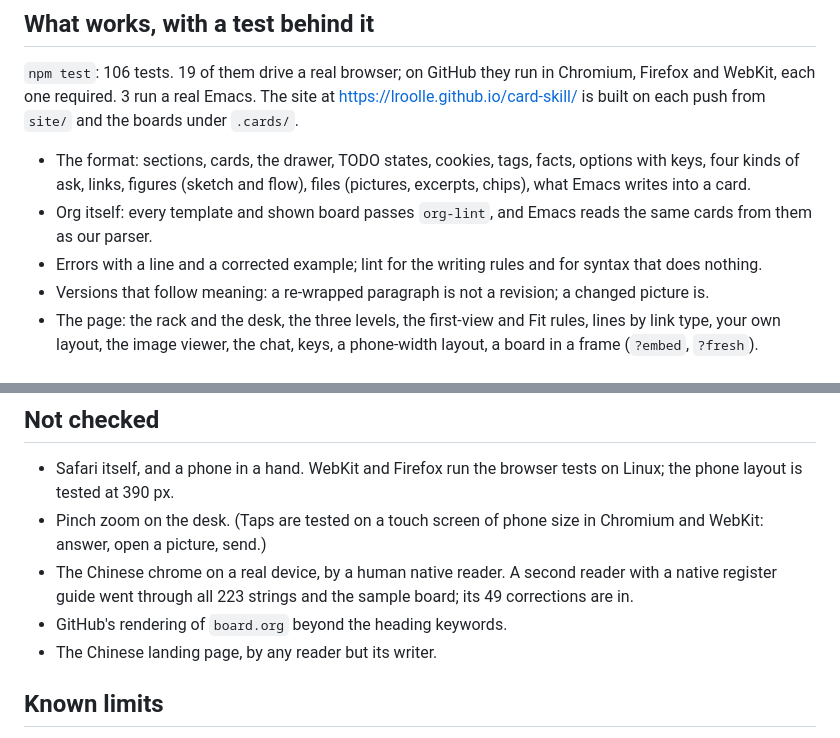
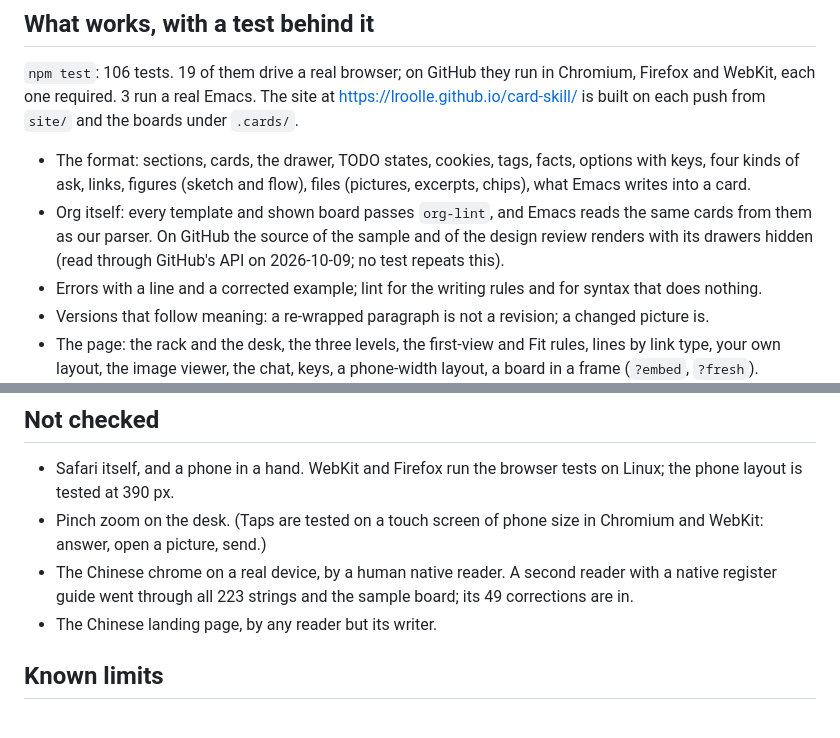
Before and after one commit to lroolle/card-skill, a Markdown page: docs/STATUS.md, 2 parts joined by grey strips. Rendered like a GitHub page.

```diff
--- a/docs/STATUS.md
+++ b/docs/STATUS.md
@@ -15,7 +15,9 @@ from `site/` and the boards under `.cards/`.
   facts, options with keys, four kinds of ask, links, figures (sketch and
   flow), files (pictures, excerpts, chips), what Emacs writes into a card.
 - Org itself: every template and shown board passes `org-lint`, and Emacs
-  reads the same cards from them as our parser.
+  reads the same cards from them as our parser. On GitHub the source of
+  the sample and of the design review renders with its drawers hidden (read
+  through GitHub's API on 2026-10-09; no test repeats this).
 - Errors with a line and a corrected example; lint for the writing rules
   and for syntax that does nothing.
 - Versions that follow meaning: a re-wrapped paragraph is not a revision; a
@@ -43,7 +45,6 @@ from `site/` and the boards under `.cards/`.
 - The Chinese chrome on a real device, by a human native reader. A second
   reader with a native register guide went through all 223 strings and the
   sample board; its 49 corrections are in.
-- GitHub's rendering of `board.org` beyond the heading keywords.
 - The Chinese landing page, by any reader but its writer.
 
 ## Known limits
```
Also changed, not shown: skill/reference/format.md (+5 -0 lines).
